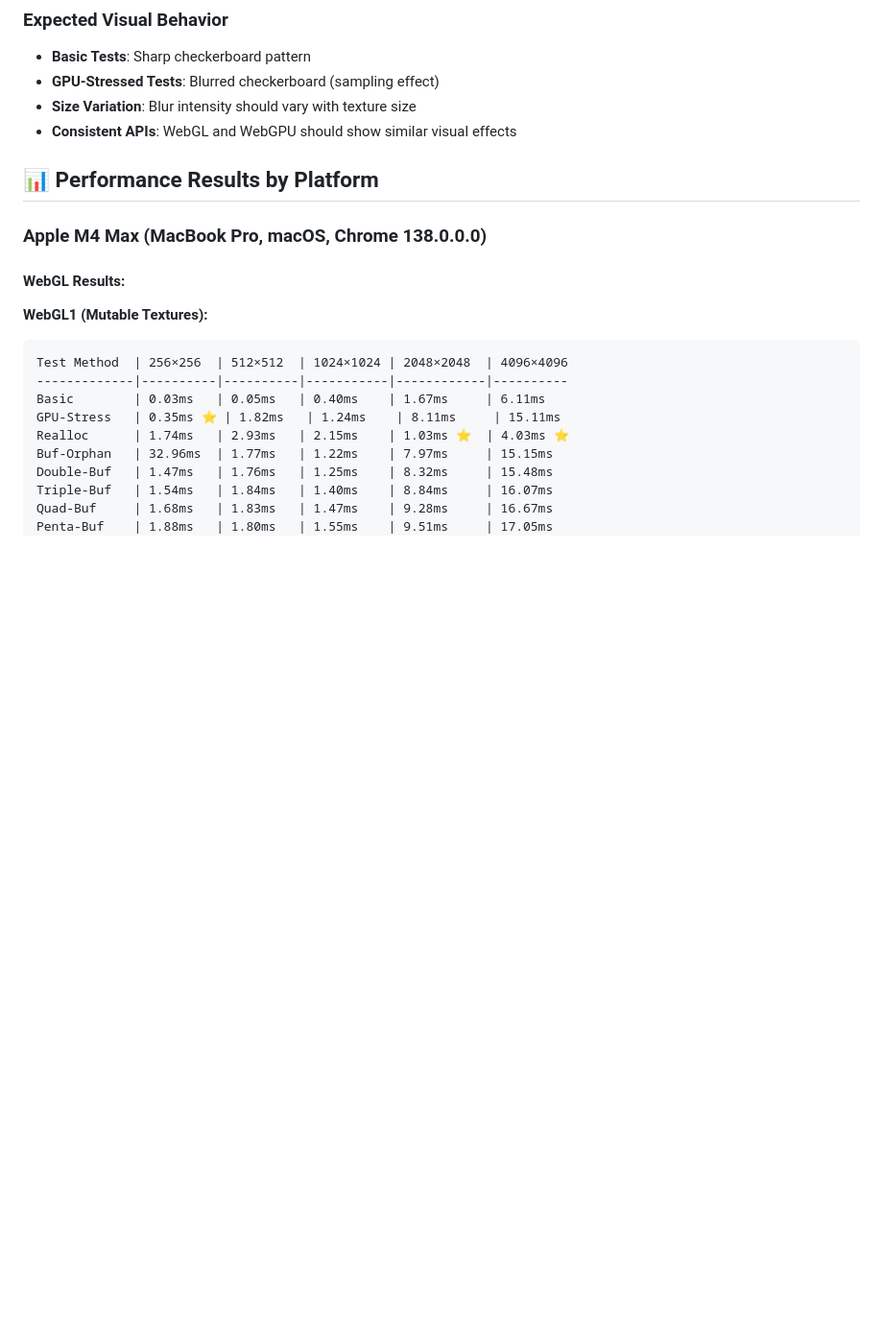
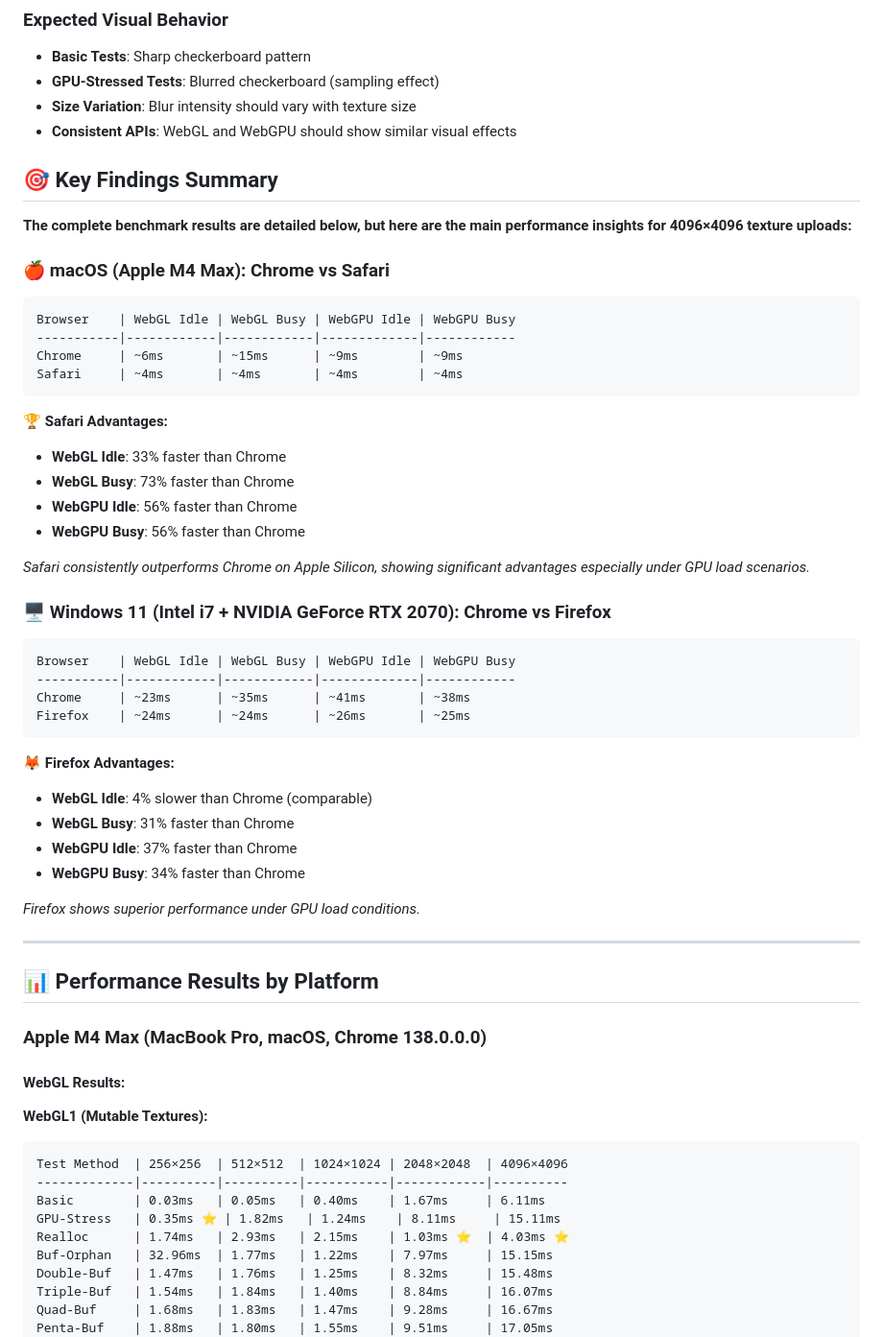
Before and after one commit to mvaligursky/webgl-webgpu-texture-upload, a Markdown page: README.md, the part around one of its changes. Shown at 96% size. GitHub-like rendering; blank space fills up the shorter version.

````diff
--- a/README.md
+++ b/README.md
@@ -95,6 +95,44 @@ The WebGPU benchmark (`index-webgpu.html`) focuses on modern GPU API approaches:
 - **GPU-Stressed Tests**: Blurred checkerboard (sampling effect)
 - **Size Variation**: Blur intensity should vary with texture size
 - **Consistent APIs**: WebGL and WebGPU should show similar visual effects
+
+## 🎯 Key Findings Summary
+
+**The complete benchmark results are detailed below, but here are the main performance insights for 4096×4096 texture uploads:**
+
+### 🍎 macOS (Apple M4 Max): Chrome vs Safari
+```
+Browser    | WebGL Idle | WebGL Busy | WebGPU Idle | WebGPU Busy
+-----------|------------|------------|-------------|------------
+Chrome     | ~6ms       | ~15ms      | ~9ms        | ~9ms
+Safari     | ~4ms       | ~4ms       | ~4ms        | ~4ms
+```
+
+**🏆 Safari Advantages:**
+- **WebGL Idle**: 33% faster than Chrome
+- **WebGL Busy**: 73% faster than Chrome
+- **WebGPU Idle**: 56% faster than Chrome
+- **WebGPU Busy**: 56% faster than Chrome
+
+*Safari consistently outperforms Chrome on Apple Silicon, showing significant advantages especially under GPU load scenarios.*
+
+### 🖥️ Windows 11 (Intel i7 + NVIDIA GeForce RTX 2070): Chrome vs Firefox
+```
+Browser    | WebGL Idle | WebGL Busy | WebGPU Idle | WebGPU Busy
+-----------|------------|------------|-------------|------------
+Chrome     | ~23ms      | ~35ms      | ~41ms       | ~38ms
+Firefox    | ~24ms      | ~24ms      | ~26ms       | ~25ms
+```
+
+**🦊 Firefox Advantages:**
+- **WebGL Idle**: 4% slower than Chrome (comparable)
+- **WebGL Busy**: 31% faster than Chrome
+- **WebGPU Idle**: 37% faster than Chrome
+- **WebGPU Busy**: 34% faster than Chrome
+
+*Firefox shows superior performance under GPU load conditions.*
+
+---
 
 ## 📊 Performance Results by Platform
 
````
Also changed, not shown: other parts of README.md (+77 -0 lines).
